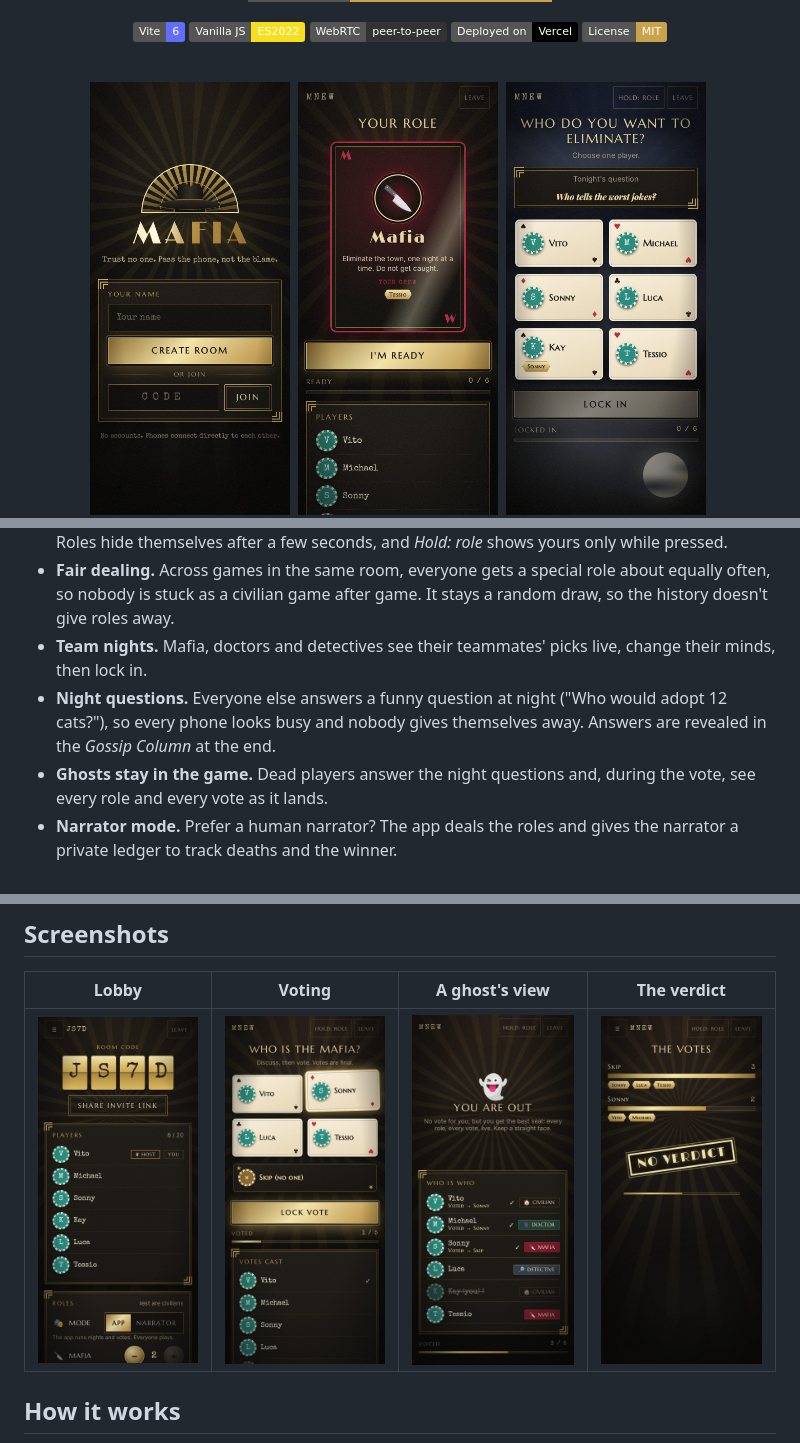
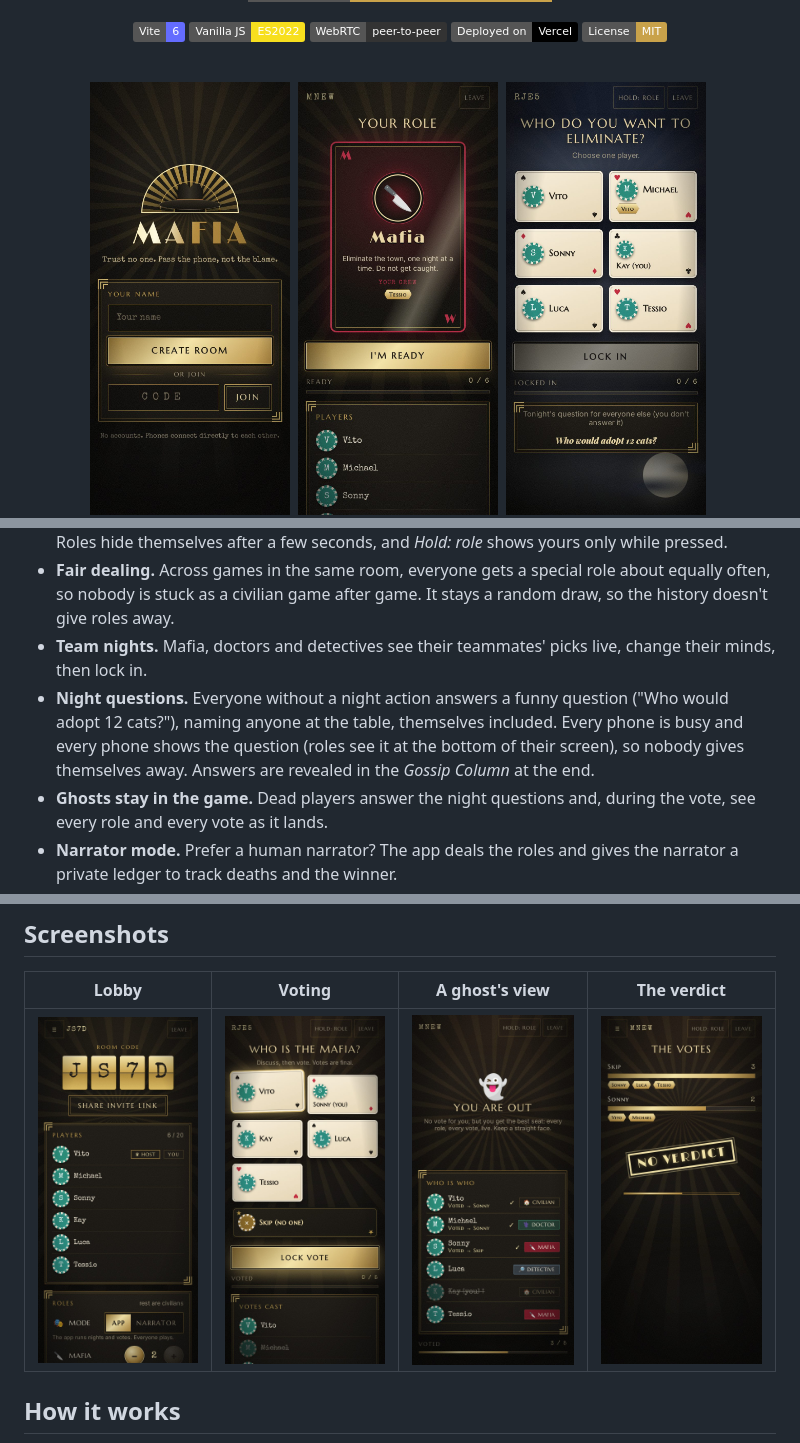
Before and after one commit to Abhi-1122/mafia, a Markdown page: README.md, 3 parts joined by grey strips. GitHub-like rendering; pictures changed too: docs/night.jpg, docs/vote.jpg; badges without logos.

Commit message:
README: night questions shown to every role; refresh night and vote screenshots

```diff
--- a/README.md
+++ b/README.md
@@ -47,7 +47,7 @@ No app to install, no accounts, no game server. Open the site, share a four-lett
 - **Secret roles that stay secret.** Each phone only ever receives what its player is allowed to know. Roles hide themselves after a few seconds, and *Hold: role* shows yours only while pressed.
 - **Fair dealing.** Across games in the same room, everyone gets a special role about equally often, so nobody is stuck as a civilian game after game. It stays a random draw, so the history doesn't give roles away.
 - **Team nights.** Mafia, doctors and detectives see their teammates' picks live, change their minds, then lock in.
-- **Night questions.** Everyone else answers a funny question at night ("Who would adopt 12 cats?"), so every phone looks busy and nobody gives themselves away. Answers are revealed in the *Gossip Column* at the end.
+- **Night questions.** Everyone without a night action answers a funny question ("Who would adopt 12 cats?"), naming anyone at the table, themselves included. Every phone is busy and every phone shows the question (roles see it at the bottom of their screen), so nobody gives themselves away. Answers are revealed in the *Gossip Column* at the end.
 - **Ghosts stay in the game.** Dead players answer the night questions and, during the vote, see every role and every vote as it lands.
 - **Narrator mode.** Prefer a human narrator? The app deals the roles and gives the narrator a private ledger to track deaths and the winner.
 - **Built for real rooms.** Phones that sleep or reload reconnect to their seat, the host can resume an interrupted game, AFK players can be kicked, and a banner warns when phones are on different versions.
```
